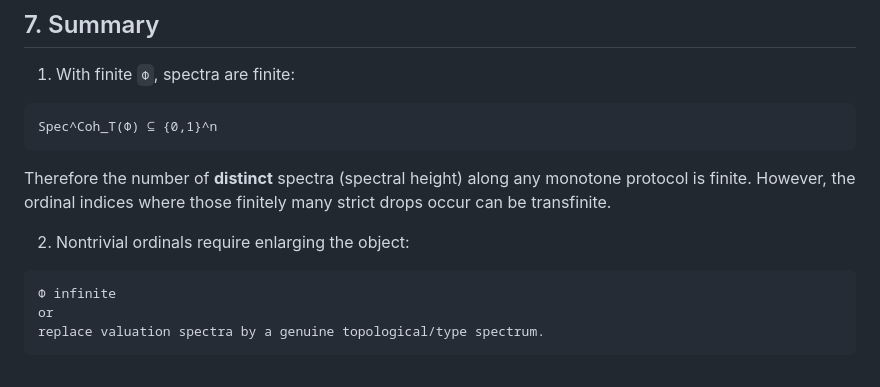
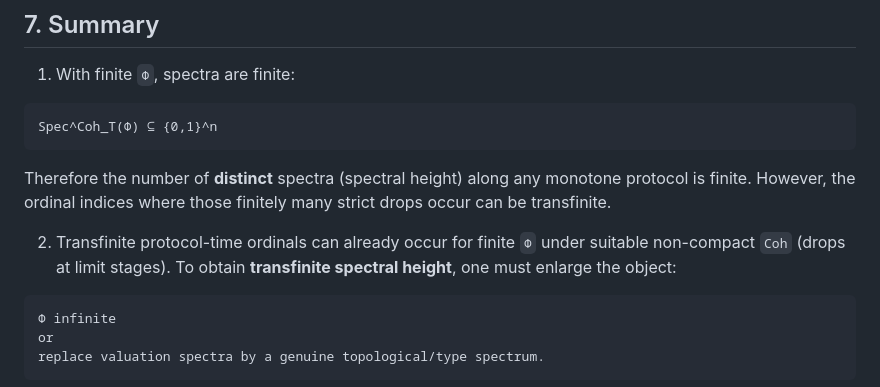
Before and after one commit to JohnDoe-collab-stack/forU2read, a Markdown page: Private_notes/ORDINAL_COHERENCE_SPECTRA.md, the part around one of its changes. Drawn GitHub-style.

````diff
--- a/Private_notes/ORDINAL_COHERENCE_SPECTRA.md
+++ b/Private_notes/ORDINAL_COHERENCE_SPECTRA.md
@@ -341,7 +373,9 @@ Spec^Coh_T(Φ) ⊆ {0,1}^n
 Therefore the number of **distinct** spectra (spectral height) along any monotone protocol is finite.
 However, the ordinal indices where those finitely many strict drops occur can be transfinite.
 
-2. Nontrivial ordinals require enlarging the object:
+2. Transfinite protocol-time ordinals can already occur for finite `Φ` under suitable non-compact
+   `Coh` (drops at limit stages). To obtain **transfinite spectral height**, one must enlarge the
+   object:
 
 ```text
 Φ infinite
````
Also changed, not shown: other parts of Private_notes/ORDINAL_COHERENCE_SPECTRA.md (+36 -4 lines).
